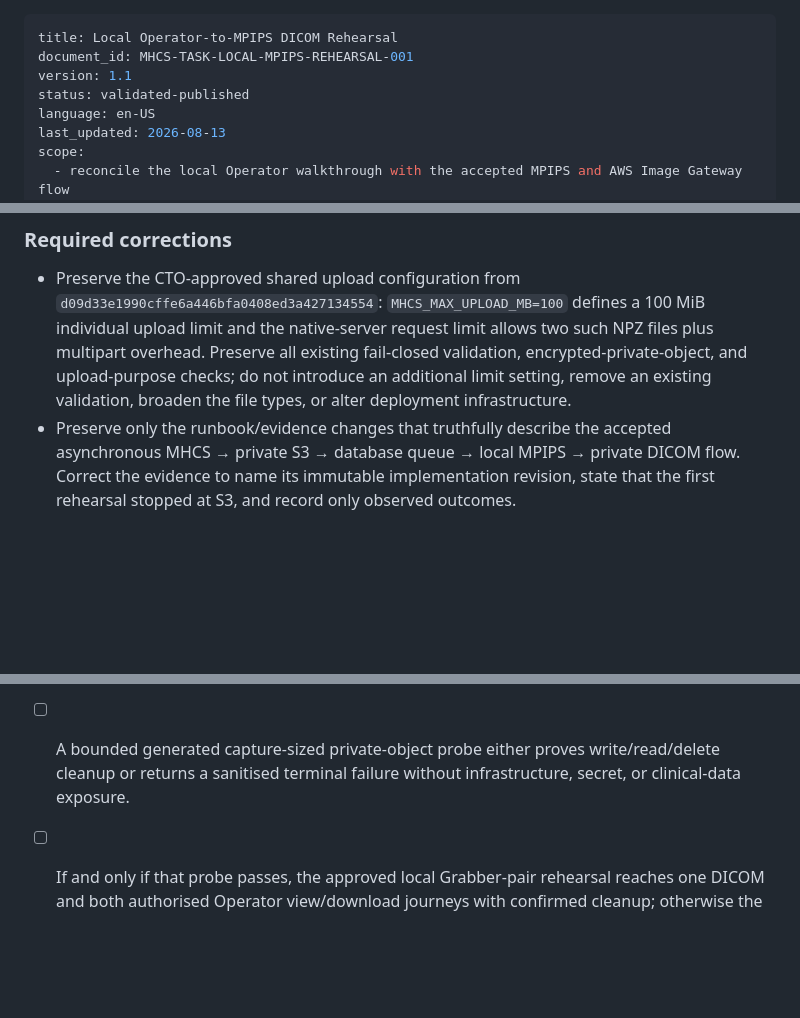
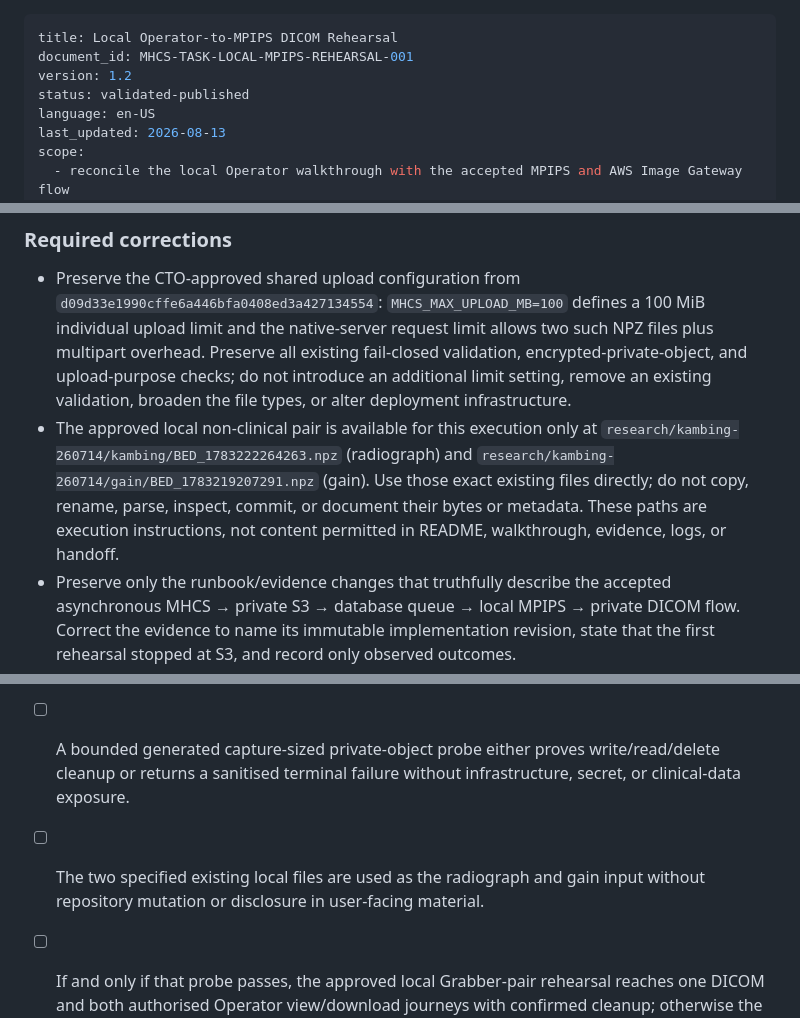
Before and after one commit to Madeena-software/mhcs-core, a Markdown page: .agents/tasks/mvp-local-mpips-operator-rehearsal.md, 3 parts joined by grey strips. GitHub-like rendering; blank space fills up the shorter version.

```diff
--- a/.agents/tasks/mvp-local-mpips-operator-rehearsal.md
+++ b/.agents/tasks/mvp-local-mpips-operator-rehearsal.md
@@ -1,7 +1,7 @@
 ---
 title: Local Operator-to-MPIPS DICOM Rehearsal
 document_id: MHCS-TASK-LOCAL-MPIPS-REHEARSAL-001
-version: 1.1
+version: 1.2
 status: validated-published
 language: en-US
 last_updated: 2026-08-13
@@ -330,6 +330,12 @@ configuration templates; it remains subject to the regression evidence below.
   fail-closed validation, encrypted-private-object, and upload-purpose checks;
   do not introduce an additional limit setting, remove an existing validation,
   broaden the file types, or alter deployment infrastructure.
+- The approved local non-clinical pair is available for this execution only at
+  `research/kambing-260714/kambing/BED_1783222264263.npz` (radiograph) and
+  `research/kambing-260714/gain/BED_1783219207291.npz` (gain).  Use those exact
+  existing files directly; do not copy, rename, parse, inspect, commit, or
+  document their bytes or metadata.  These paths are execution instructions,
+  not content permitted in README, walkthrough, evidence, logs, or handoff.
 - Preserve only the runbook/evidence changes that truthfully describe the
   accepted asynchronous MHCS → private S3 → database queue → local MPIPS →
   private DICOM flow.  Correct the evidence to name its immutable implementation
@@ -378,6 +384,8 @@ configuration templates; it remains subject to the regression evidence below.
 - [ ] A bounded generated capture-sized private-object probe either proves
   write/read/delete cleanup or returns a sanitised terminal failure without
   infrastructure, secret, or clinical-data exposure.
+- [ ] The two specified existing local files are used as the radiograph and
+  gain input without repository mutation or disclosure in user-facing material.
 - [ ] If and only if that probe passes, the approved local Grabber-pair
   rehearsal reaches one DICOM and both authorised Operator view/download
   journeys with confirmed cleanup; otherwise the Executor stops truthfully.
```
Also changed, not shown: .agents/tasks/mvp-local-deployment-readiness.md (added, +241 -0 lines), 1 other file.
